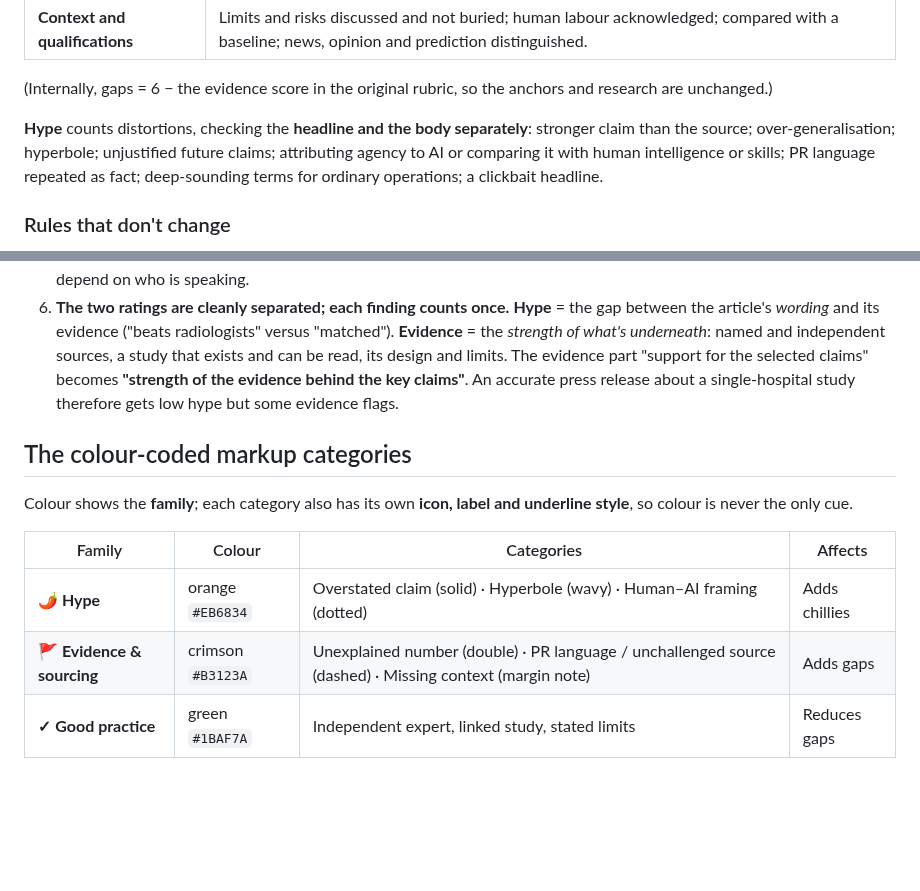
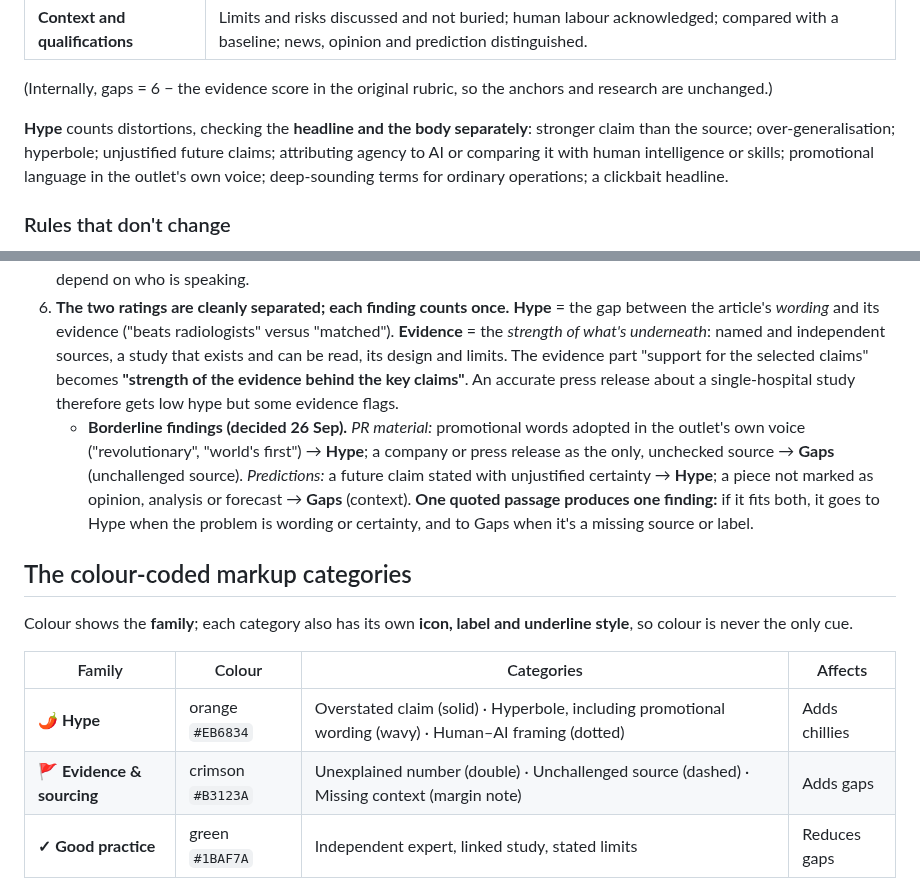
Before and after one commit to LeylaTurk/AI-Builders-Conference, a Markdown page: master-project-brief.md, 2 parts joined by grey strips. Rendered like a GitHub page; blank space fills up the shorter version.

Commit message:
Brief: split PR material and predictions between Hype and Gaps; one passage, one finding
Co-Authored-By: Claude Opus 5.5 <noreply@anthropic.com>
Claude-Session: https://claude.ai/code/session_01PBkhBvGJjuYg6RR97ZxZ2j

```diff
--- a/master-project-brief.md
+++ b/master-project-brief.md
@@ -113,7 +113,7 @@ The **gaps** rating combines three parts, each shown in the breakdown (formula:
 
 (Internally, gaps = 6 − the evidence score in the original rubric, so the anchors and research are unchanged.)
 
-**Hype** counts distortions, checking the **headline and the body separately**: stronger claim than the source; over-generalisation; hyperbole; unjustified future claims; attributing agency to AI or comparing it with human intelligence or skills; PR language repeated as fact; deep-sounding terms for ordinary operations; a clickbait headline.
+**Hype** counts distortions, checking the **headline and the body separately**: stronger claim than the source; over-generalisation; hyperbole; unjustified future claims; attributing agency to AI or comparing it with human intelligence or skills; promotional language in the outlet's own voice; deep-sounding terms for ordinary operations; a clickbait headline.
 
 ### Rules that don't change
 
@@ -135,6 +135,7 @@ HealthNewsReview.org's review criteria; NewsGuard's pass/fail criteria; the Trus
 4. **Human review before publishing.** Feed ratings stay **"Not rated yet"** until Leyla approves them (about 5 minutes a day at 3 ratings), then show **"Reviewed by Leyla"**. She can correct or withdraw a rating at any point. **Pasted checks** are instant and private, so they're labelled **"AI assessment, not reviewed"**. Kept at least through judging; to be reconsidered afterwards.
 5. **Outlet name hidden, source type kept.** The AI doesn't see the outlet's name or brand, to reduce reputation and political bias, but it is told the **source type** (e.g. "press release from the institution that did the study", "company announcement about its own product", "independent news outlet"), because the conflict-of-interest and independent-expert checks depend on who is speaking.
 6. **The two ratings are cleanly separated; each finding counts once.** **Hype** = the gap between the article's *wording* and its evidence ("beats radiologists" versus "matched"). **Evidence** = the *strength of what's underneath*: named and independent sources, a study that exists and can be read, its design and limits. The evidence part "support for the selected claims" becomes **"strength of the evidence behind the key claims"**. An accurate press release about a single-hospital study therefore gets low hype but some evidence flags.
+   - **Borderline findings (decided 26 Sep).** *PR material:* promotional words adopted in the outlet's own voice ("revolutionary", "world's first") → **Hype**; a company or press release as the only, unchecked source → **Gaps** (unchallenged source). *Predictions:* a future claim stated with unjustified certainty → **Hype**; a piece not marked as opinion, analysis or forecast → **Gaps** (context). **One quoted passage produces one finding:** if it fits both, it goes to Hype when the problem is wording or certainty, and to Gaps when it's a missing source or label.
 
 ## The colour-coded markup categories
 
@@ -142,8 +143,8 @@ Colour shows the **family**; each category also has its own **icon, label and un
 
 | Family | Colour | Categories | Affects |
 | --- | --- | --- | --- |
-| **🌶 Hype** | orange `#EB6834` | Overstated claim (solid) · Hyperbole (wavy) · Human–AI framing (dotted) | Adds chillies |
-| **🚩 Evidence & sourcing** | crimson `#B3123A` | Unexplained number (double) · PR language / unchallenged source (dashed) · Missing context (margin note) | Adds gaps |
+| **🌶 Hype** | orange `#EB6834` | Overstated claim (solid) · Hyperbole, including promotional wording (wavy) · Human–AI framing (dotted) | Adds chillies |
+| **🚩 Evidence & sourcing** | crimson `#B3123A` | Unexplained number (double) · Unchallenged source (dashed) · Missing context (margin note) | Adds gaps |
 | **✓ Good practice** | green `#1BAF7A` | Independent expert, linked study, stated limits | Reduces gaps |
 
 The three colours passed colour-blindness tests in light mode (seven separate colours failed). Dark mode is borderline for orange against crimson and needs tuning before a dark theme is built.
```
